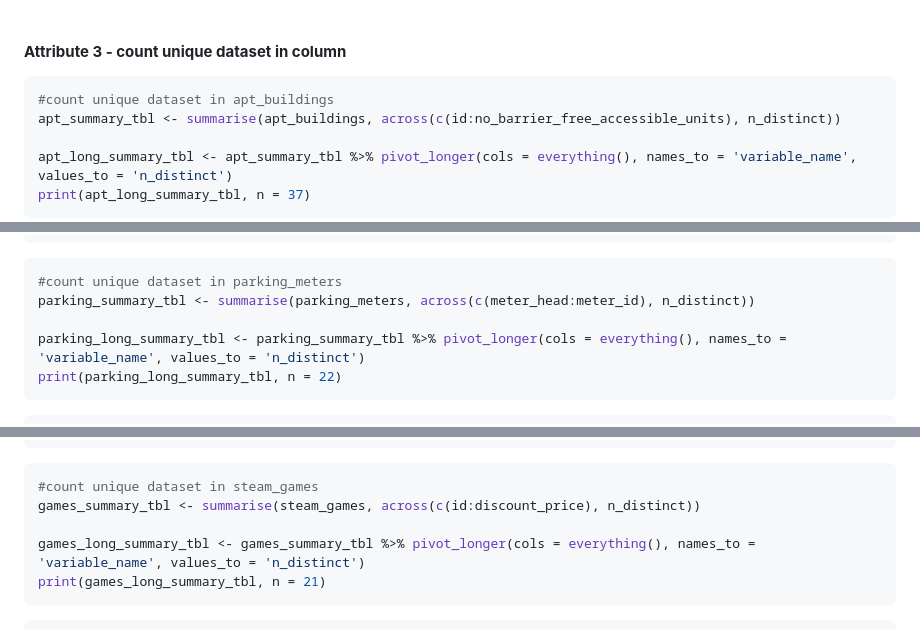
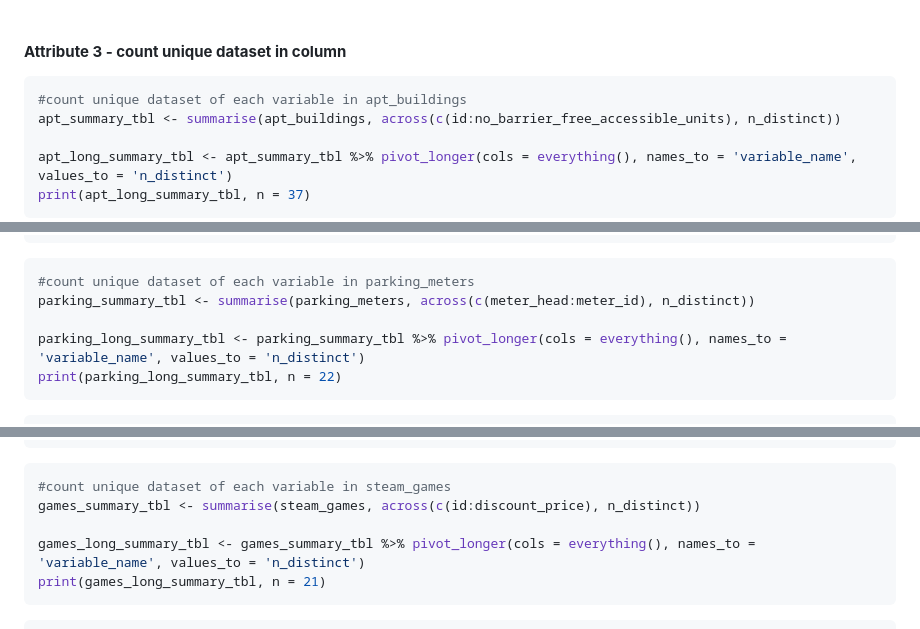
Before and after one commit to stat545ubc-2023/mda-April-UBC, a Markdown page: milestone_1.md, 3 parts joined by grey strips. GitHub-like rendering.

````diff
--- a/milestone_1.md
+++ b/milestone_1.md
@@ -201,7 +201,7 @@ glimpse(vancouver_trees)
 #### **Attribute 3 - count unique dataset in column**
 
 ``` r
-#count unique dataset in apt_buildings
+#count unique dataset of each variable in apt_buildings
 apt_summary_tbl <- summarise(apt_buildings, across(c(id:no_barrier_free_accessible_units), n_distinct))
 
 apt_long_summary_tbl <- apt_summary_tbl %>% pivot_longer(cols = everything(), names_to = 'variable_name', values_to = 'n_distinct')
@@ -250,7 +250,7 @@ print(apt_long_summary_tbl, n = 37)
     ## 37 no_barrier_free_accessible_units        167
 
 ``` r
-#count unique dataset in parking_meters
+#count unique dataset of each variable in parking_meters
 parking_summary_tbl <- summarise(parking_meters, across(c(meter_head:meter_id), n_distinct))
 
 parking_long_summary_tbl <- parking_summary_tbl %>% pivot_longer(cols = everything(), names_to = 'variable_name', values_to = 'n_distinct')
@@ -284,7 +284,7 @@ print(parking_long_summary_tbl, n = 22)
     ## 22 meter_id            10032
 
 ``` r
-#count unique dataset in steam_games
+#count unique dataset of each variable in steam_games
 games_summary_tbl <- summarise(steam_games, across(c(id:discount_price), n_distinct))
 
 games_long_summary_tbl <- games_summary_tbl %>% pivot_longer(cols = everything(), names_to = 'variable_name', values_to = 'n_distinct')
````
Also changed, not shown: other parts of milestone_1.md (+5 -1 lines).
